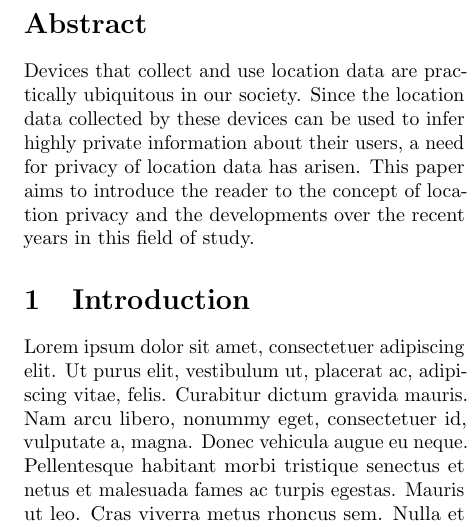
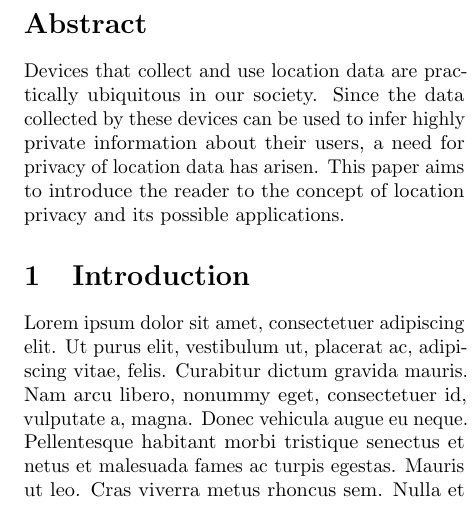
Before and after one commit to digideskio/PrivacyPaper, a LaTeX paper (PrivacyPaper.tex): part of one column of the page, cut so that both start at the same text. Compiled offline with pdfLaTeX.

Commit message:
Update abstract

```diff
--- a/PrivacyPaper.tex
+++ b/PrivacyPaper.tex
@@ -44,18 +44,19 @@
 
 \maketitle
 
-\def\abstractname{{\textbf Abstract}}
+\def\abstractname{Abstract}
 \begin{abstract}
 {
 % \bfseries
-Devices that collect and use location data are practically ubiquitous in our society. Since the location data collected by these devices can be used to infer highly private information about their users, a need for privacy of location data has arisen. This paper aims to introduce the reader to the concept of location privacy and the developments over the recent years in this field of study.
+Devices that collect and use location data are practically ubiquitous in our society. Since the data collected by these devices can be used to infer highly private information about their users, a need for privacy of location data has arisen. This paper aims to introduce the reader to the concept of location privacy and its possible applications.
 }
 \end{abstract}
 
 
 \section{Introduction}
+\label{sec:introduction}
+
 \lipsum[1-3]
-
 
 % Bibliography
 
```
